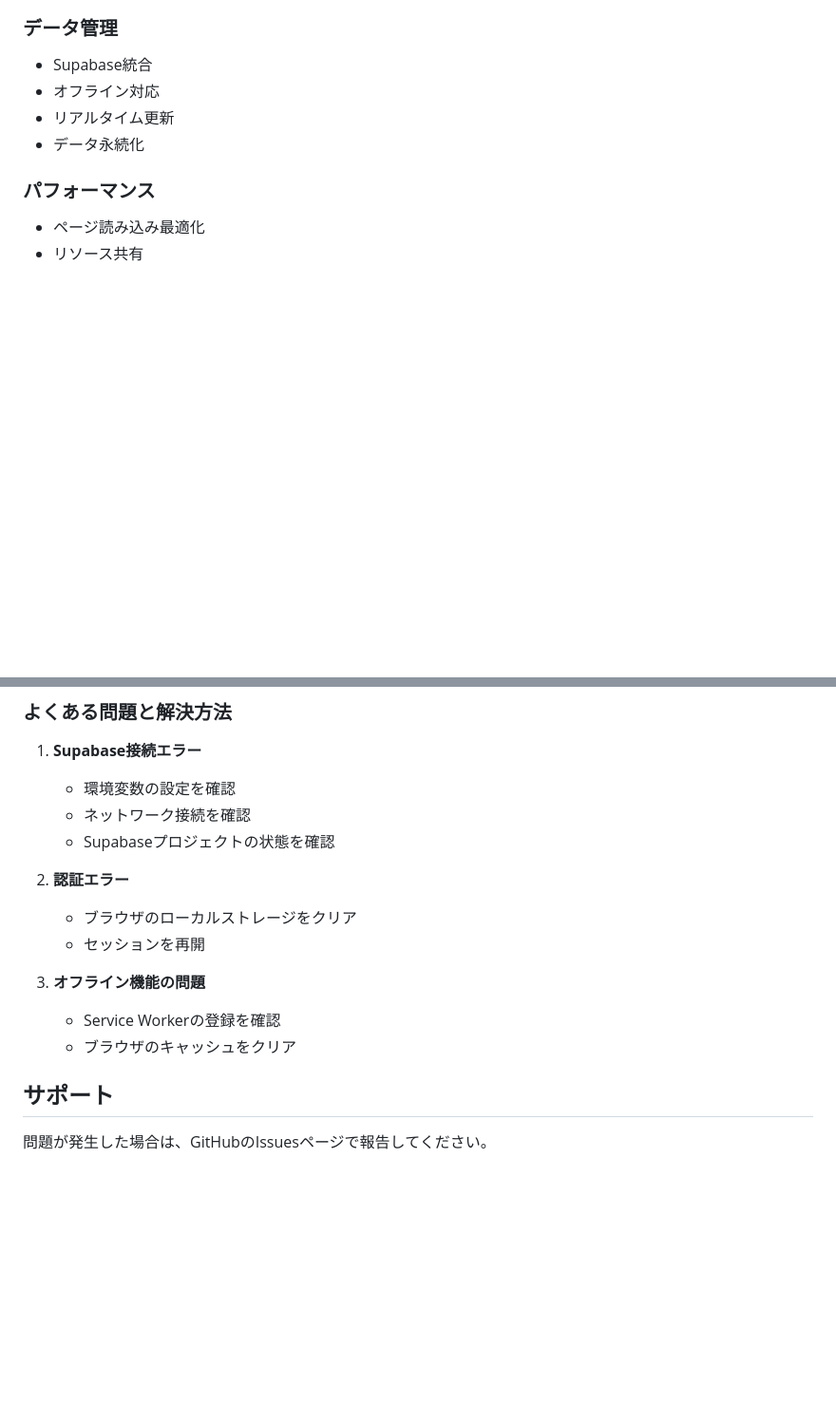
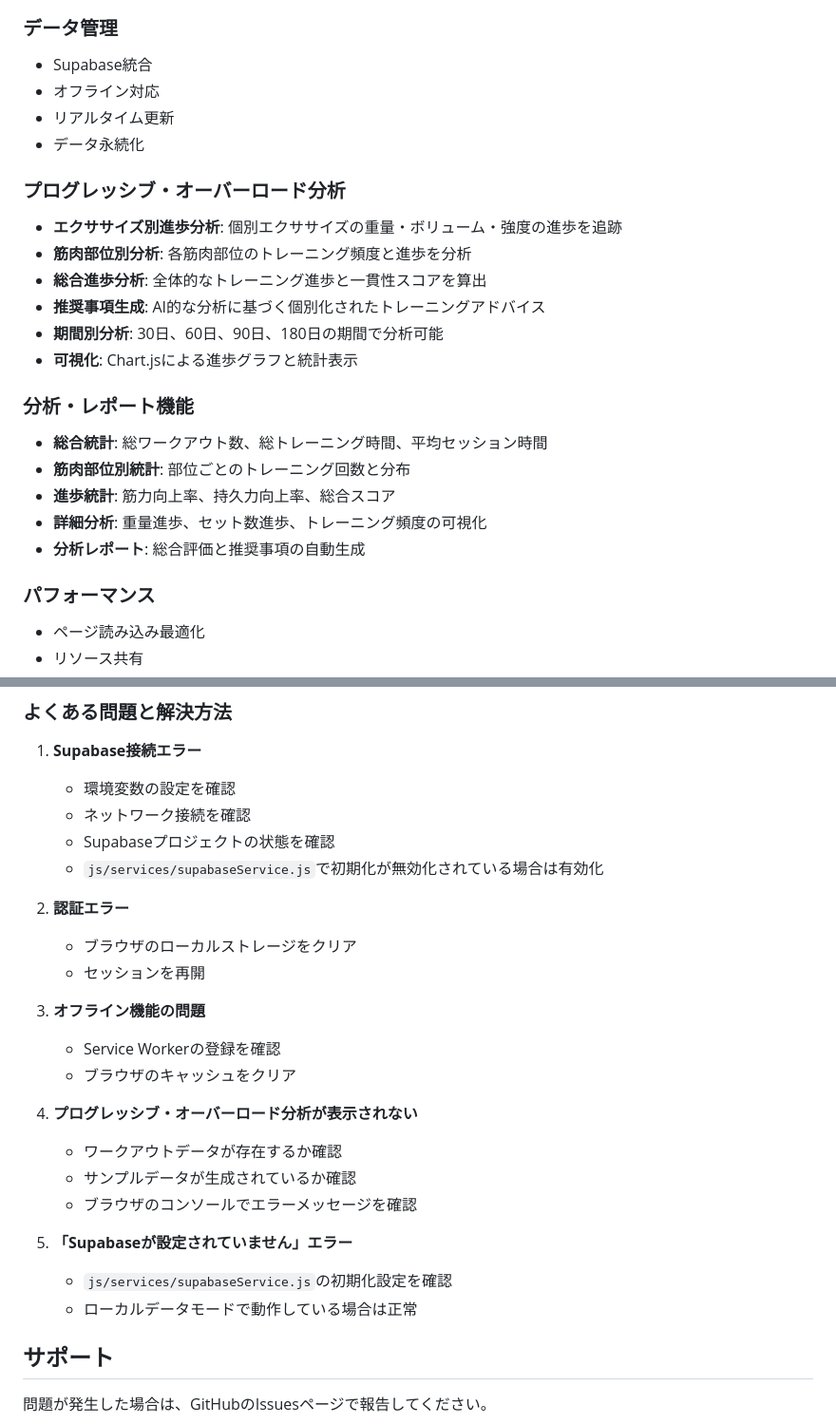
Before and after one commit to appadaycreator/muscle-rotation-manager, a Markdown page: README.md, 2 parts joined by grey strips. Shown at 95% size. Drawn GitHub-style; blank space fills up the shorter version.

Commit message:
Enhance README with Progressive Overload Analysis and Reporting Features
- Added sections detailing new analysis capabilities, including exercise-specific progress tracking, muscle group analysis, and overall training consistency scoring.
- Introduced features for generating personalized training recommendations and visualizing progress using Chart.js.
- Updated troubleshooting guidelines to address common issues related to progressive overload analysis and Supabase initialization.

```diff
--- a/README.md
+++ b/README.md
@@ -193,6 +193,23 @@ js/
 - リアルタイム更新
 - データ永続化
 
+### プログレッシブ・オーバーロード分析
+
+- **エクササイズ別進歩分析**: 個別エクササイズの重量・ボリューム・強度の進歩を追跡
+- **筋肉部位別分析**: 各筋肉部位のトレーニング頻度と進歩を分析
+- **総合進歩分析**: 全体的なトレーニング進歩と一貫性スコアを算出
+- **推奨事項生成**: AI的な分析に基づく個別化されたトレーニングアドバイス
+- **期間別分析**: 30日、60日、90日、180日の期間で分析可能
+- **可視化**: Chart.jsによる進歩グラフと統計表示
+
+### 分析・レポート機能
+
+- **総合統計**: 総ワークアウト数、総トレーニング時間、平均セッション時間
+- **筋肉部位別統計**: 部位ごとのトレーニング回数と分布
+- **進歩統計**: 筋力向上率、持久力向上率、総合スコア
+- **詳細分析**: 重量進歩、セット数進歩、トレーニング頻度の可視化
+- **分析レポート**: 総合評価と推奨事項の自動生成
+
 ### パフォーマンス
 
 - ページ読み込み最適化
@@ -246,6 +263,7 @@ MIT License
    - 環境変数の設定を確認
    - ネットワーク接続を確認
    - Supabaseプロジェクトの状態を確認
+   - `js/services/supabaseService.js`で初期化が無効化されている場合は有効化
 
 2. **認証エラー**
    - ブラウザのローカルストレージをクリア
@@ -255,6 +273,15 @@ MIT License
    - Service Workerの登録を確認
    - ブラウザのキャッシュをクリア
 
+4. **プログレッシブ・オーバーロード分析が表示されない**
+   - ワークアウトデータが存在するか確認
+   - サンプルデータが生成されているか確認
+   - ブラウザのコンソールでエラーメッセージを確認
+
+5. **「Supabaseが設定されていません」エラー**
+   - `js/services/supabaseService.js`の初期化設定を確認
+   - ローカルデータモードで動作している場合は正常
+
 ## サポート
 
 問題が発生した場合は、GitHubのIssuesページで報告してください。
```
